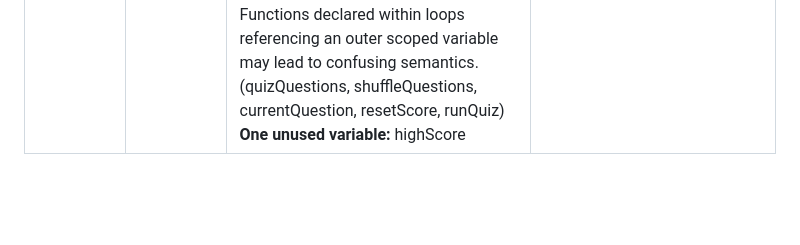
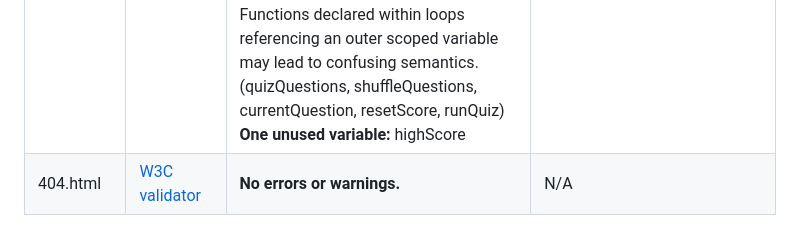
Before and after one commit to mariacjones1/music-quiz, a Markdown page: README.md, the part around the change. Drawn GitHub-style; blank space fills up the shorter version.

Commit message:
Validate 404 HTML and write results in README

```diff
--- a/README.md
+++ b/README.md
@@ -217,3 +217,4 @@ N.B. Safari tested on mobile device only.
 | index.html | [W3C validator](https://validator.w3.org/) | **No errors.**<br>**Warning:** Section lacks heading. Consider using h2-h6 elements to add identifying headings to all sections, or else use a div element instead for any cases where no heading is needed.<br>**Three instances:** From line 55, column 9; to line 55, column 28<br>From line 60, column 9; to line 60, column 41<br>From line 67, column 9; to line 67, column 36 | Line 55 and line 67 are blank sections - no action taken. Paragraph element 'Choose a category to start:' changed to H3 element in section starting on line 60. |
 | style.css | [(Jigsaw) validator](https://jigsaw.w3.org/css-validator/) | **No errors.**<br>**Warning:** Imported style sheets are not checked in direct input and file upload modes | N/A |
 | script.js | [JSHint](https://jshint.com/) | **No errors.**<br>**75 warnings** consisting of:<br>Missing semicolon.<br>'const' is available in ES6 (use 'esversion: 6') or Mozilla JS extensions (use moz).<br>'template literal syntax' is only available in ES6 (use 'esversion: 6').<br>'let' is available in ES6 (use 'esversion: 6') or Mozilla JS extensions (use moz).<br>'for of' is available in ES6 (use 'esversion: 6') or Mozilla JS extensions (use moz).<br>Functions declared within loops referencing an outer scoped variable may lead to confusing semantics. (quizQuestions, shuffleQuestions, runQuiz)<br>'destructuring assignment' is available in ES6 (use 'esversion: 6') or Mozilla JS extensions (use moz).<br>Functions declared within loops referencing an outer scoped variable may lead to confusing semantics. (quizQuestions, shuffleQuestions, currentQuestion, resetScore, runQuiz)<br>**One unused variable:** highScore | Missing semicolons added throughout file and unused variable deleted. No other actions taken. |
+| 404.html | [W3C validator](https://validator.w3.org/) | **No errors or warnings.** | N/A |
```
